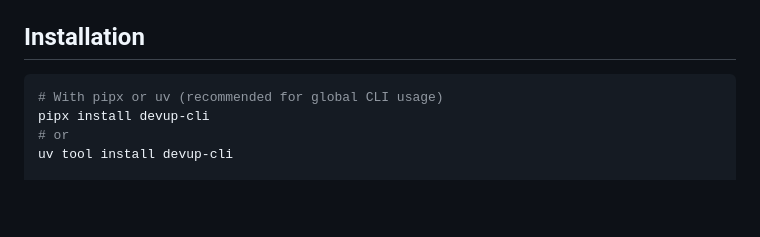
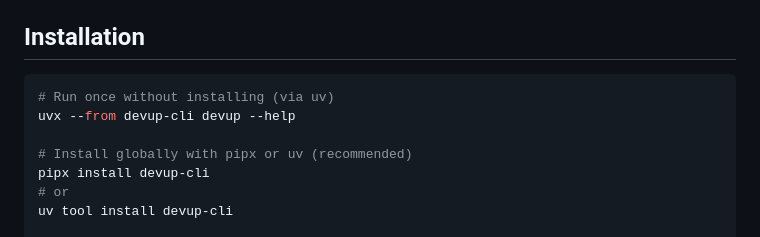
Before and after one commit to devup-cli/devup, a Markdown page: README.md, the part around one of its changes. Drawn GitHub-style; blank space fills up the shorter version.

````diff
--- a/README.md
+++ b/README.md
@@ -40,7 +62,10 @@ Zero third-party runtime dependencies — pure Python 3.11+ standard library.
 ## Installation
 
 ```bash
-# With pipx or uv (recommended for global CLI usage)
+# Run once without installing (via uv)
+uvx --from devup-cli devup --help
+
+# Install globally with pipx or uv (recommended)
 pipx install devup-cli
 # or
 uv tool install devup-cli
````
Also changed, not shown: other parts of README.md (+23 -1 lines), assets/demo.gif (added).
